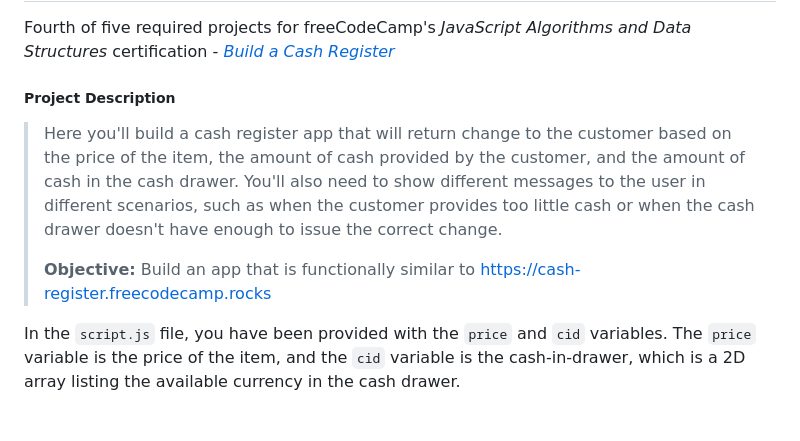
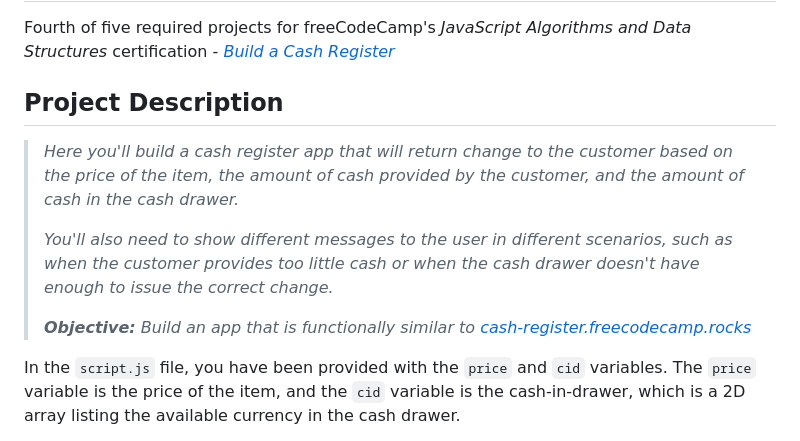
Before and after one commit to elliotvhill/fcc-cash-register, a Markdown page: README.md, the part around the change printed below. GitHub-like rendering.

```diff
--- a/README.md
+++ b/README.md
@@ -2,11 +2,13 @@
 
 Fourth of five required projects for freeCodeCamp's _JavaScript Algorithms and Data Structures_ certification - _[Build a Cash Register](https://www.freecodecamp.org/learn/javascript-algorithms-and-data-structures-v8/#build-a-cash-register-project)_
 
-##### Project Description
+## Project Description
 
-> Here you'll build a cash register app that will return change to the customer based on the price of the item, the amount of cash provided by the customer, and the amount of cash in the cash drawer. You'll also need to show different messages to the user in different scenarios, such as when the customer provides too little cash or when the cash drawer doesn't have enough to issue the correct change.
+> _Here you'll build a cash register app that will return change to the customer based on the price of the item, the amount of cash provided by the customer, and the amount of cash in the cash drawer._
 >
-> **Objective:** Build an app that is functionally similar to https://cash-register.freecodecamp.rocks
+> _You'll also need to show different messages to the user in different scenarios, such as when the customer provides too little cash or when the cash drawer doesn't have enough to issue the correct change._
+>
+> _**Objective:** Build an app that is functionally similar to [cash-register.freecodecamp.rocks](https://cash-register.freecodecamp.rocks)_
 
 In the `script.js` file, you have been provided with the `price` and `cid` variables. The `price` variable is the price of the item, and the `cid` variable is the cash-in-drawer, which is a 2D array listing the available currency in the cash drawer.
 
```
Also changed, not shown: other parts of README.md (+1 -1 lines).
